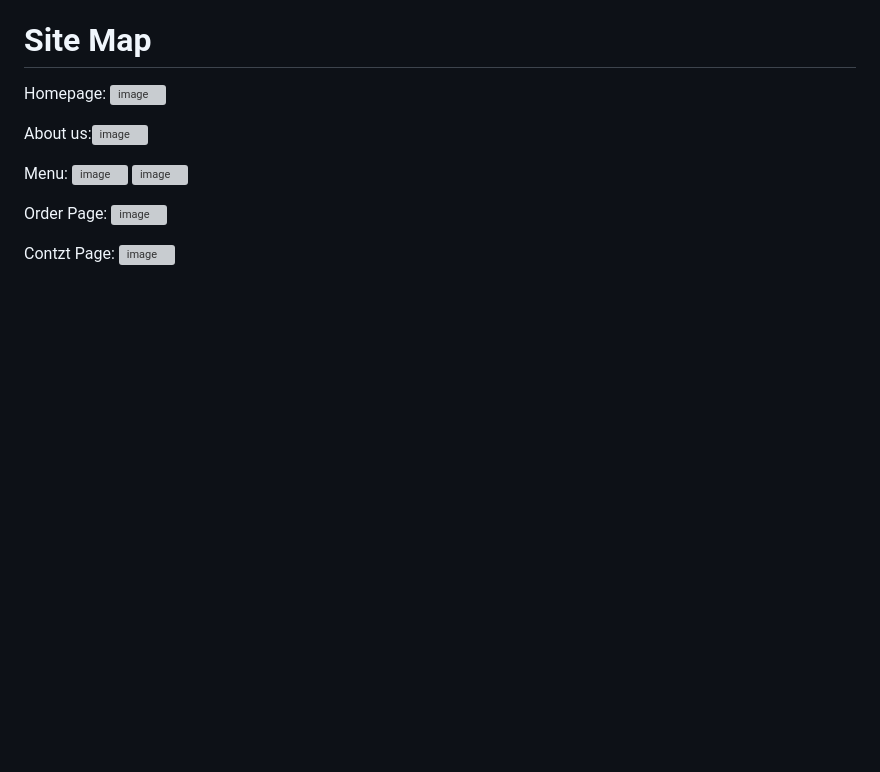
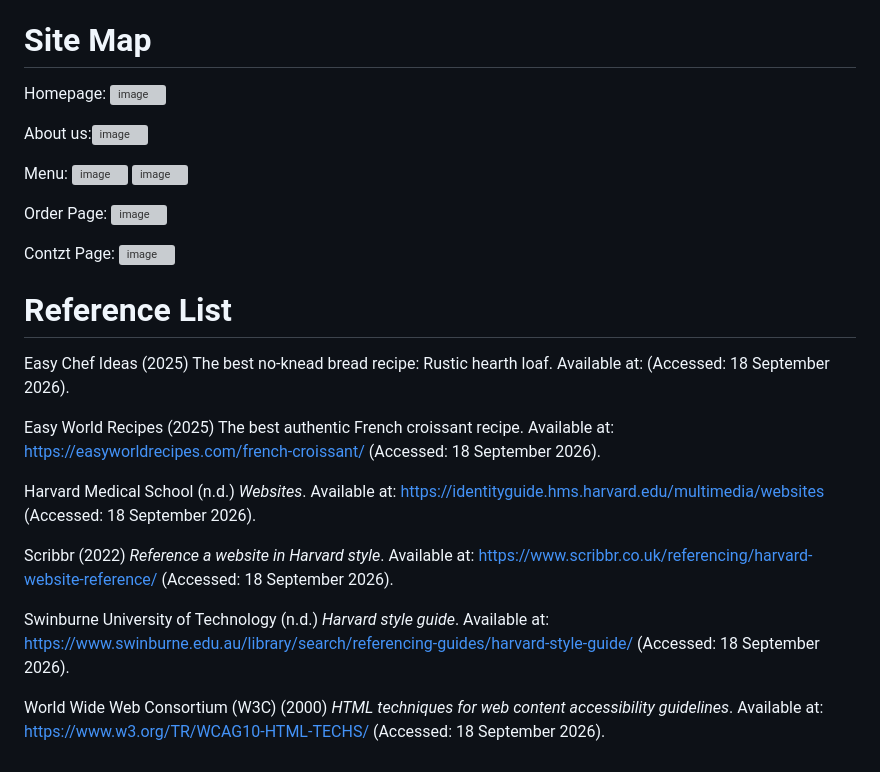
Before and after one commit to Dillon106-beep/Wedsite-locker, a Markdown page: README.md, the part around the change. Rendered like a GitHub page; blank space fills up the shorter version; grey boxes are pictures that could not be loaded.

Commit message:
Add reference list to README
Added a reference list with various sources.

```diff
--- a/README.md
+++ b/README.md
@@ -53,3 +53,16 @@ Menu: <img width="1262" height="620" alt="image" src="https://github.com/user-at
 Order Page: <img width="1309" height="618" alt="image" src="https://github.com/user-attachments/assets/0e1ae769-d48a-41b6-8766-c72c80fb7855" />
 
 Contzt Page: <img width="1333" height="639" alt="image" src="https://github.com/user-attachments/assets/9447d745-79a7-4628-8f29-461e2abd5f7c" />
+
+# Reference List
+Easy Chef Ideas (2025) The best no-knead bread recipe: Rustic hearth loaf. Available at: (Accessed: 18 September 2026).
+
+Easy World Recipes (2025) The best authentic French croissant recipe. Available at: https://easyworldrecipes.com/french-croissant/ (Accessed: 18 September 2026).
+
+Harvard Medical School (n.d.) *Websites*. Available at: [https://identityguide.hms.harvard.edu/multimedia/websites](https://identityguide.hms.harvard.edu/multimedia/websites) (Accessed: 18 September 2026).
+
+Scribbr (2022) *Reference a website in Harvard style*. Available at: [https://www.scribbr.co.uk/referencing/harvard-website-reference/](https://www.scribbr.co.uk/referencing/harvard-website-reference/) (Accessed: 18 September 2026).
+
+Swinburne University of Technology (n.d.) *Harvard style guide*. Available at: [https://www.swinburne.edu.au/library/search/referencing-guides/harvard-style-guide/](https://www.swinburne.edu.au/library/search/referencing-guides/harvard-style-guide/) (Accessed: 18 September 2026).
+
+World Wide Web Consortium (W3C) (2000) *HTML techniques for web content accessibility guidelines*. Available at: [https://www.w3.org/TR/WCAG10-HTML-TECHS/](https://www.w3.org/TR/WCAG10-HTML-TECHS/) (Accessed: 18 September 2026).
```
